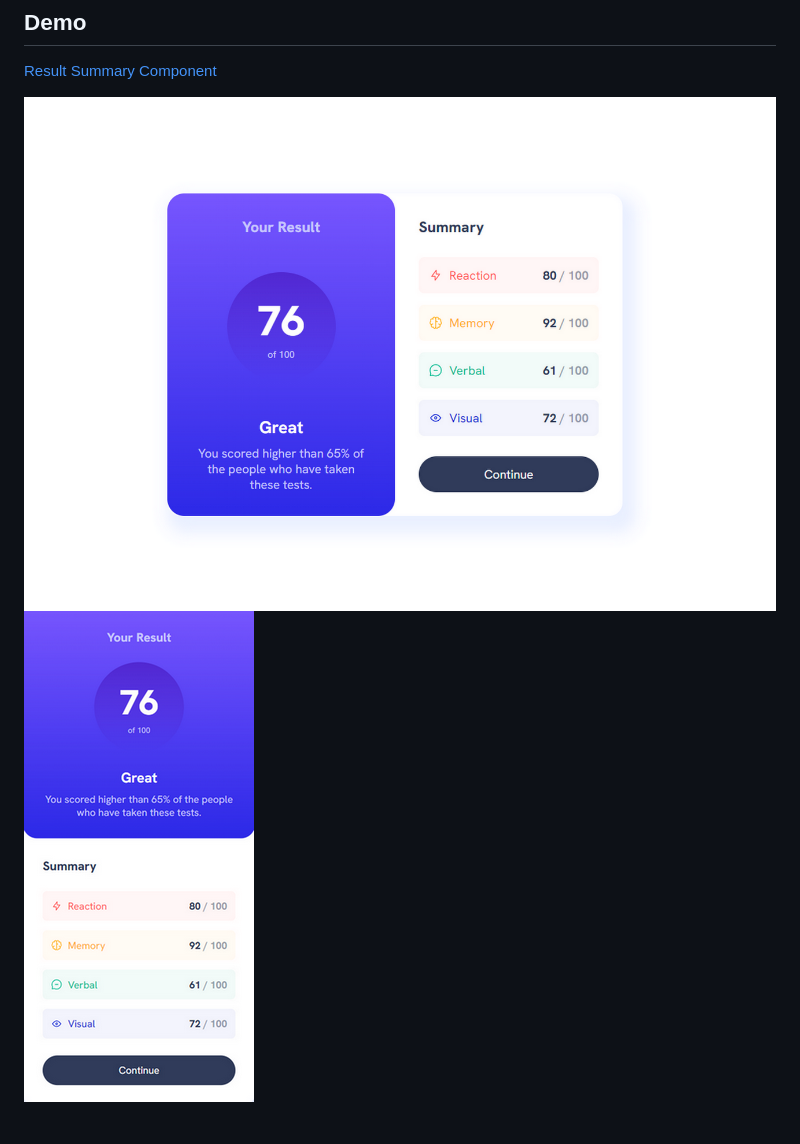
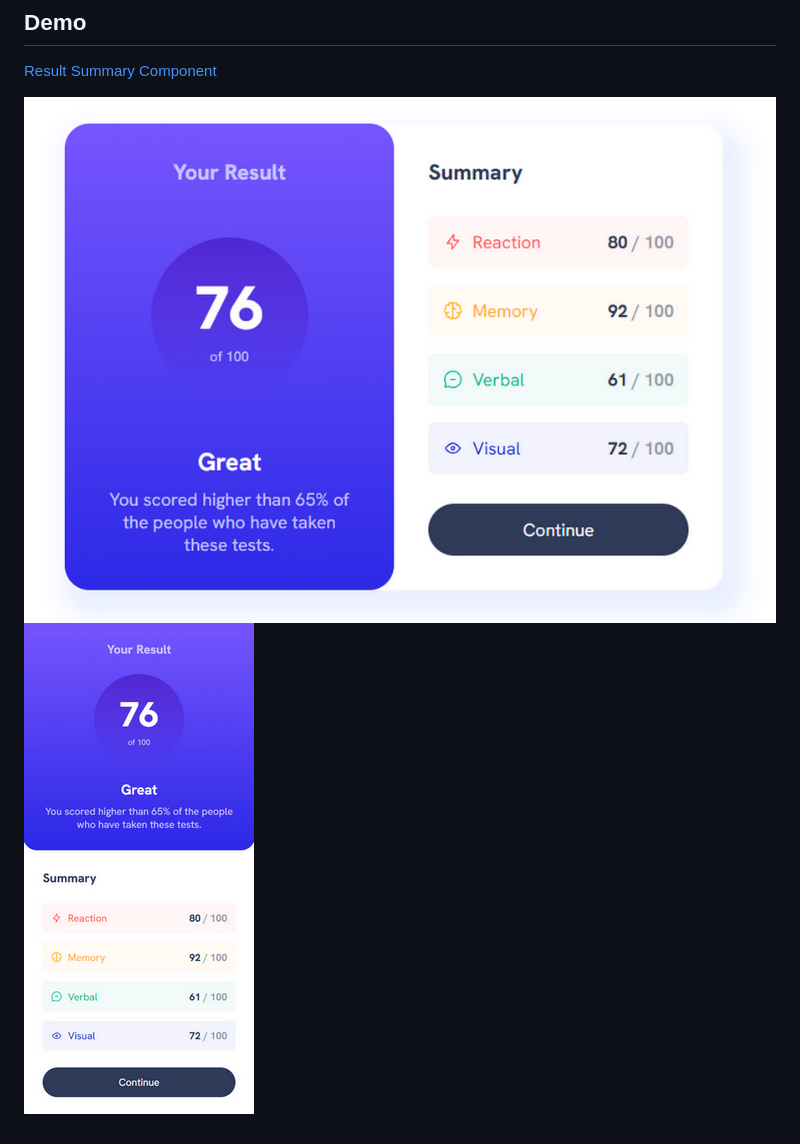
Before and after one commit to RSvet/result-summary-component, a Markdown page: README.md, the part around the change. Drawn GitHub-style; pictures changed too: screenshots/screenshot-1.png (deleted), screenshots/screenshot1.png (added).

Commit message:
Initial commit

```diff
--- a/README.md
+++ b/README.md
@@ -9,5 +9,5 @@ Score data is provided using asynchronious JS.
 
 [Result Summary Component](https://result-summary-com.netlify.app/)
 
-![Image](/screenshots/screenshot-1.png)
-![Image](/screenshots/screenshot-2.png)
+![Image](/screenshots/screenshot1.png)
+![Image](/screenshots/screenshot2.png)
```
Also changed, not shown: screenshots/screenshot2.png (renamed from screenshots/screenshot-2.png).
